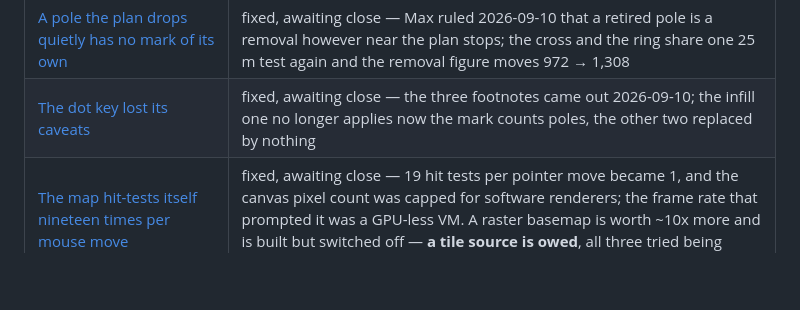
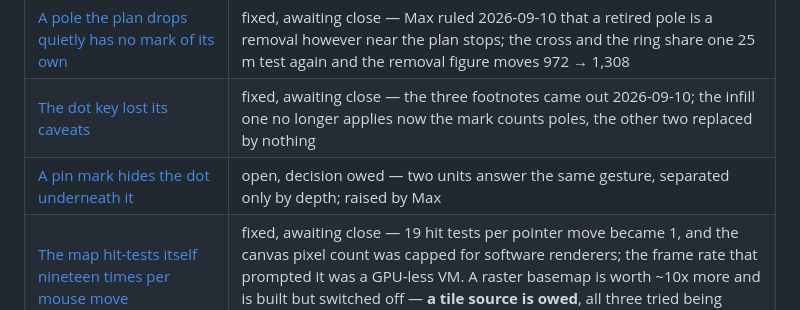
Before and after one commit to maxachis/prt-refresh-assessment, a Markdown page: docs/worklog/README.md, the part around the change. GitHub-like rendering; blank space fills up the shorter version.

```diff
--- a/docs/worklog/README.md
+++ b/docs/worklog/README.md
@@ -52,4 +52,5 @@ pass — a reader who stops halfway down must not be misinformed.
 | [The marks around the pin borrow the dot palette](the-pin-marks-borrow-the-dot-palette.md) | fixed, awaiting close — both marks left the bucket palette 2026-09-09: the core says today (ink or empty), the ring says the plan stops here |
 | [A pole the plan drops quietly has no mark of its own](a-pole-the-plan-drops-quietly-has-no-mark.md) | fixed, awaiting close — Max ruled 2026-09-10 that a retired pole is a removal however near the plan stops; the cross and the ring share one 25 m test again and the removal figure moves 972 → 1,308 |
 | [The dot key lost its caveats](the-dot-key-lost-its-caveats.md) | fixed, awaiting close — the three footnotes came out 2026-09-10; the infill one no longer applies now the mark counts poles, the other two replaced by nothing |
+| [A pin mark hides the dot underneath it](the-pin-mark-hides-the-dot-underneath-it.md) | open, decision owed — two units answer the same gesture, separated only by depth; raised by Max |
 | [The map hit-tests itself nineteen times per mouse move](the-map-hit-tests-itself-nineteen-times-per-mouse-move.md) | fixed, awaiting close — 19 hit tests per pointer move became 1, and the canvas pixel count was capped for software renderers; the frame rate that prompted it was a GPU-less VM. A raster basemap is worth ~10x more and is built but switched off — **a tile source is owed**, all three tried being watermarked, subscription-only, or the wrong look |
```
Also changed, not shown: docs/worklog/the-pin-mark-hides-the-dot-underneath-it.md (added, +70 -0 lines).
